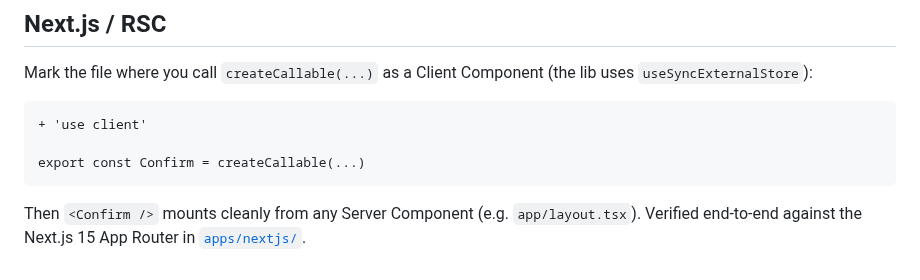
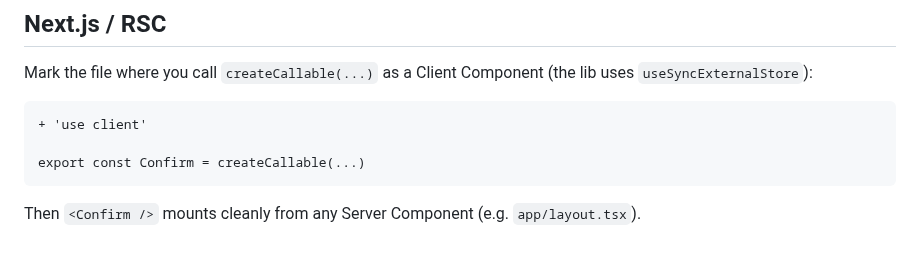
Before and after one commit to desko27/react-call, a Markdown page: README.md, the part around the change. GitHub-like rendering.

Commit message:
Adjust readme

````diff
--- a/README.md
+++ b/README.md
@@ -346,4 +346,4 @@ Mark the file where you call `createCallable(...)` as a Client Component (the li
 export const Confirm = createCallable(...)
 ```
 
-Then `<Confirm />` mounts cleanly from any Server Component (e.g. `app/layout.tsx`). Verified end-to-end against the Next.js 15 App Router in [`apps/nextjs/`](./apps/nextjs/).
+Then `<Confirm />` mounts cleanly from any Server Component (e.g. `app/layout.tsx`).
````
